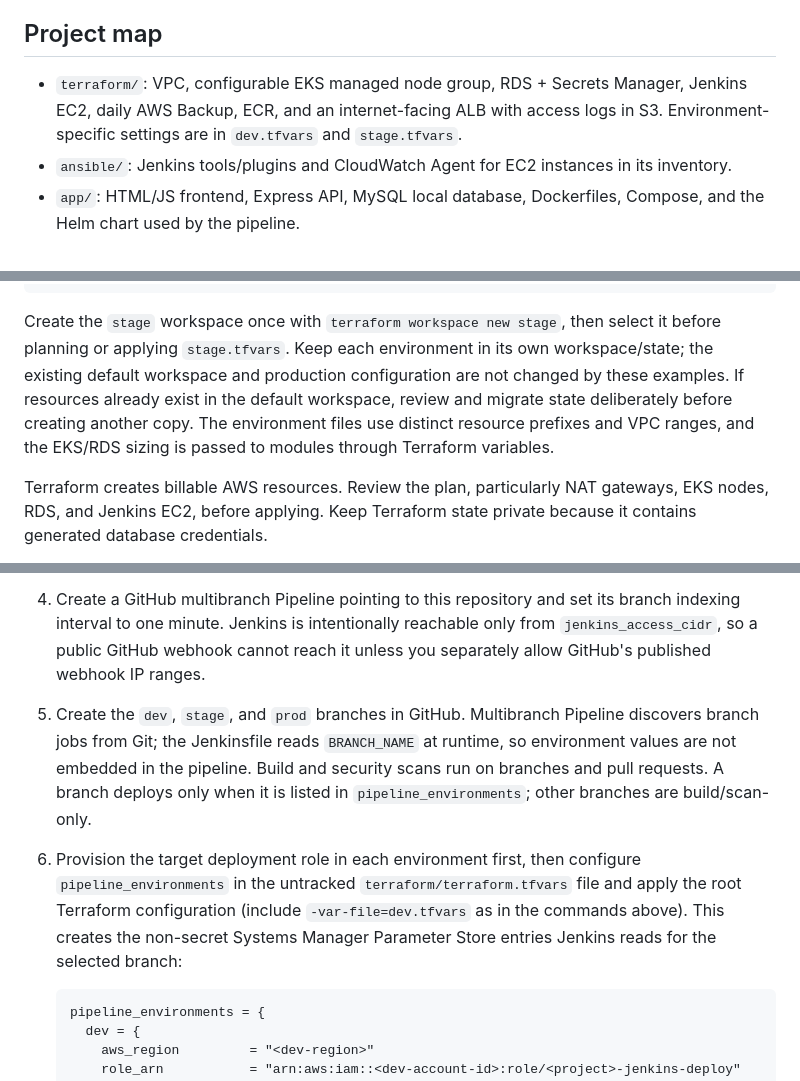
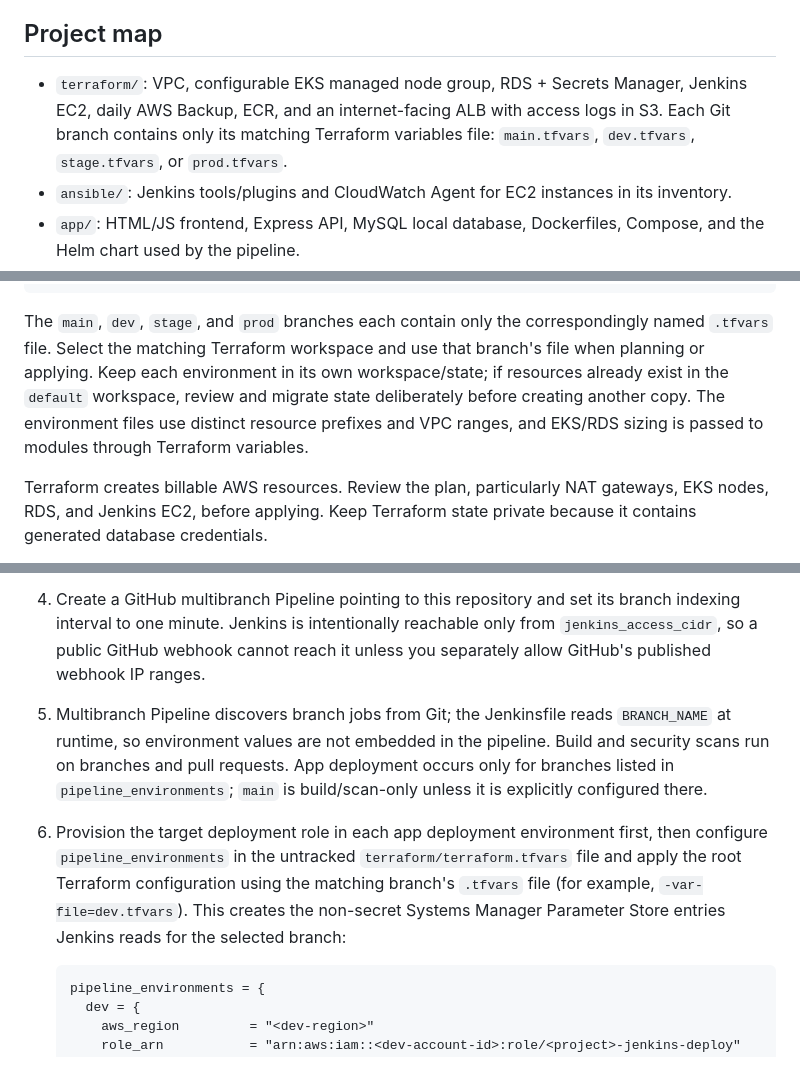
Before and after one commit to ossmaahmed/Devops_full_project, a Markdown page: README.md, 3 parts joined by grey strips. Drawn GitHub-style.

Commit message:
Document branch-specific Terraform variables

````diff
--- a/README.md
+++ b/README.md
@@ -4,7 +4,7 @@ Module-based AWS infrastructure and an example full-stack application. The core
 
 ## Project map
 
-- `terraform/`: VPC, configurable EKS managed node group, RDS + Secrets Manager, Jenkins EC2, daily AWS Backup, ECR, and an internet-facing ALB with access logs in S3. Environment-specific settings are in `dev.tfvars` and `stage.tfvars`.
+- `terraform/`: VPC, configurable EKS managed node group, RDS + Secrets Manager, Jenkins EC2, daily AWS Backup, ECR, and an internet-facing ALB with access logs in S3. Each Git branch contains only its matching Terraform variables file: `main.tfvars`, `dev.tfvars`, `stage.tfvars`, or `prod.tfvars`.
 - `ansible/`: Jenkins tools/plugins and CloudWatch Agent for EC2 instances in its inventory.
 - `app/`: HTML/JS frontend, Express API, MySQL local database, Dockerfiles, Compose, and the Helm chart used by the pipeline.
 - `k8s/`: standalone, component-grouped YAML manifests with ConfigMaps and a gitignored local Secret file; the pipeline deploys the Helm chart in `app/helm/nti-app`.
@@ -37,7 +37,7 @@ terraform plan -var-file="dev.tfvars" -var="key_name=YOUR_EC2_KEY_PAIR" -var="je
 terraform apply -var-file="dev.tfvars" -var="key_name=YOUR_EC2_KEY_PAIR" -var="jenkins_access_cidr=YOUR_PUBLIC_IP/32"
 ```
 
-Create the `stage` workspace once with `terraform workspace new stage`, then select it before planning or applying `stage.tfvars`. Keep each environment in its own workspace/state; the existing default workspace and production configuration are not changed by these examples. If resources already exist in the default workspace, review and migrate state deliberately before creating another copy. The environment files use distinct resource prefixes and VPC ranges, and the EKS/RDS sizing is passed to modules through Terraform variables.
+The `main`, `dev`, `stage`, and `prod` branches each contain only the correspondingly named `.tfvars` file. Select the matching Terraform workspace and use that branch's file when planning or applying. Keep each environment in its own workspace/state; if resources already exist in the `default` workspace, review and migrate state deliberately before creating another copy. The environment files use distinct resource prefixes and VPC ranges, and EKS/RDS sizing is passed to modules through Terraform variables.
 
 Terraform creates billable AWS resources. Review the plan, particularly NAT gateways, EKS nodes, RDS, and Jenkins EC2, before applying. Keep Terraform state private because it contains generated database credentials.
 
@@ -55,8 +55,8 @@ This implementation uses a Terraform-managed ALB directly attached to the EKS no
 2. The Jenkins play prompts for the Jenkins admin password, current/new SonarQube admin passwords, and the SonarQube database password. For a fresh SonarQube install, the current password is `admin`; choose and securely retain the new value for future playbook runs.
 3. Jenkins JCasC configures the SonarQube server named `SonarQube`, creates the token credential, and registers the quality-gate webhook. SonarQube listens on EC2 loopback at port 9000, not on the public interface.
 4. Create a GitHub multibranch Pipeline pointing to this repository and set its branch indexing interval to one minute. Jenkins is intentionally reachable only from `jenkins_access_cidr`, so a public GitHub webhook cannot reach it unless you separately allow GitHub's published webhook IP ranges.
-5. Create the `dev`, `stage`, and `prod` branches in GitHub. Multibranch Pipeline discovers branch jobs from Git; the Jenkinsfile reads `BRANCH_NAME` at runtime, so environment values are not embedded in the pipeline. Build and security scans run on branches and pull requests. A branch deploys only when it is listed in `pipeline_environments`; other branches are build/scan-only.
-6. Provision the target deployment role in each environment first, then configure `pipeline_environments` in the untracked `terraform/terraform.tfvars` file and apply the root Terraform configuration (include `-var-file=dev.tfvars` as in the commands above). This creates the non-secret Systems Manager Parameter Store entries Jenkins reads for the selected branch:
+5. Multibranch Pipeline discovers branch jobs from Git; the Jenkinsfile reads `BRANCH_NAME` at runtime, so environment values are not embedded in the pipeline. Build and security scans run on branches and pull requests. App deployment occurs only for branches listed in `pipeline_environments`; `main` is build/scan-only unless it is explicitly configured there.
+6. Provision the target deployment role in each app deployment environment first, then configure `pipeline_environments` in the untracked `terraform/terraform.tfvars` file and apply the root Terraform configuration using the matching branch's `.tfvars` file (for example, `-var-file=dev.tfvars`). This creates the non-secret Systems Manager Parameter Store entries Jenkins reads for the selected branch:
 
    ```hcl
    pipeline_environments = {
````
